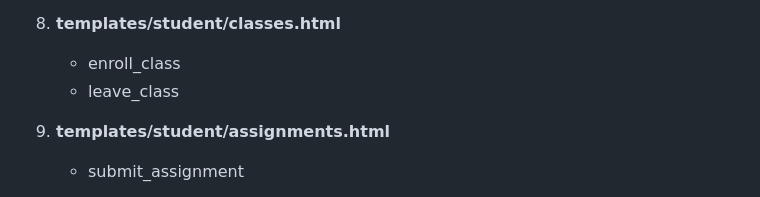
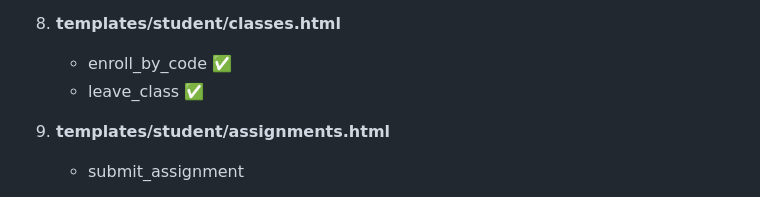
Before and after one commit to bozemre19-blip/tubitak2209, a Markdown page: 2209 Takip/GUVENLIK_DUZELTMELERI.md, the part around the change. Drawn GitHub-style.

```diff
--- a/2209 Takip/GUVENLIK_DUZELTMELERI.md
+++ b/2209 Takip/GUVENLIK_DUZELTMELERI.md
@@ -139,8 +139,8 @@ Aşağıdaki template dosyalarına CSRF token eklenmeli:
    - delete_program_announcement
 
 8. **templates/student/classes.html**
-   - enroll_class
-   - leave_class
+   - enroll_by_code ✅
+   - leave_class ✅
 
 9. **templates/student/assignments.html**
    - submit_assignment
```
